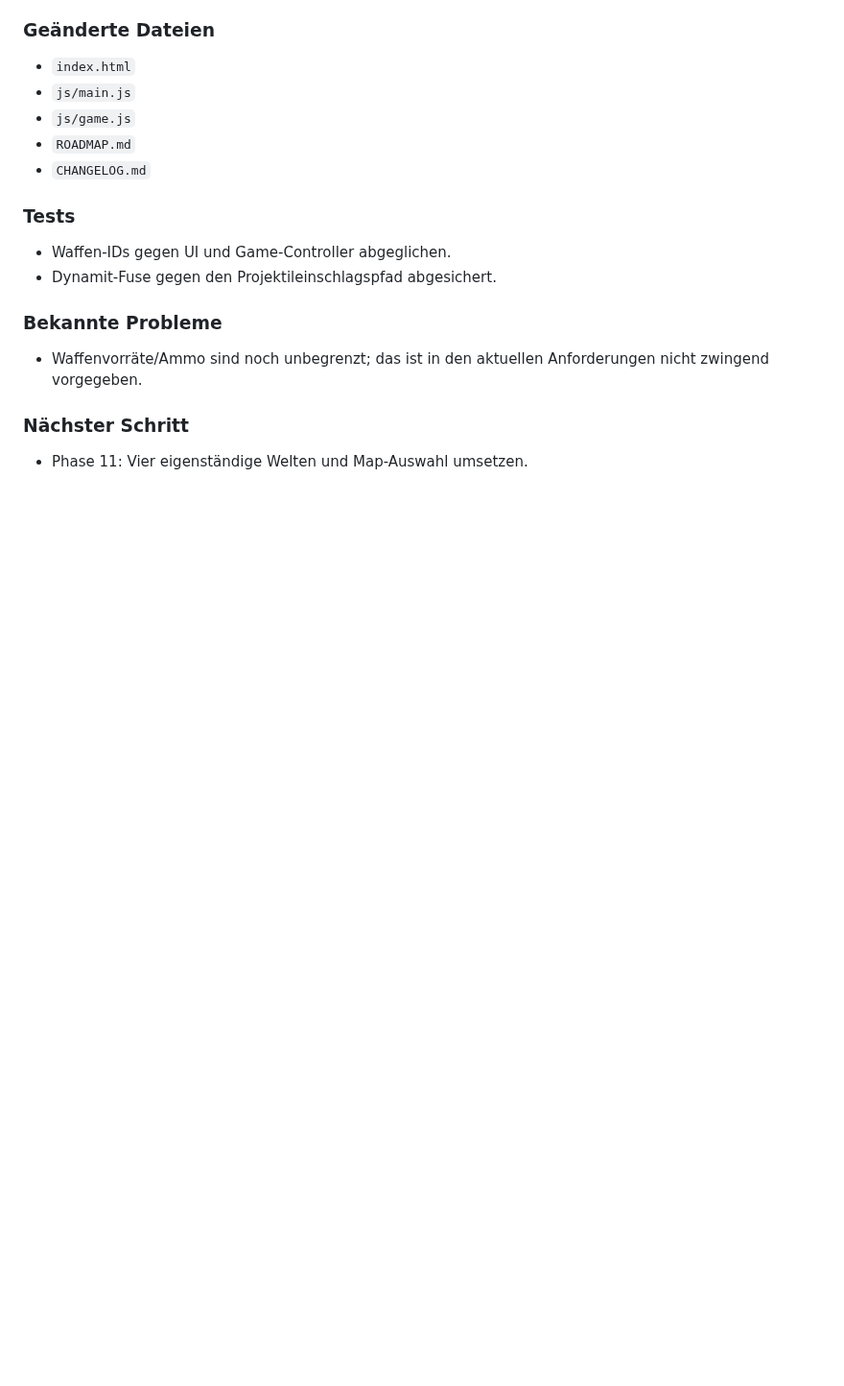
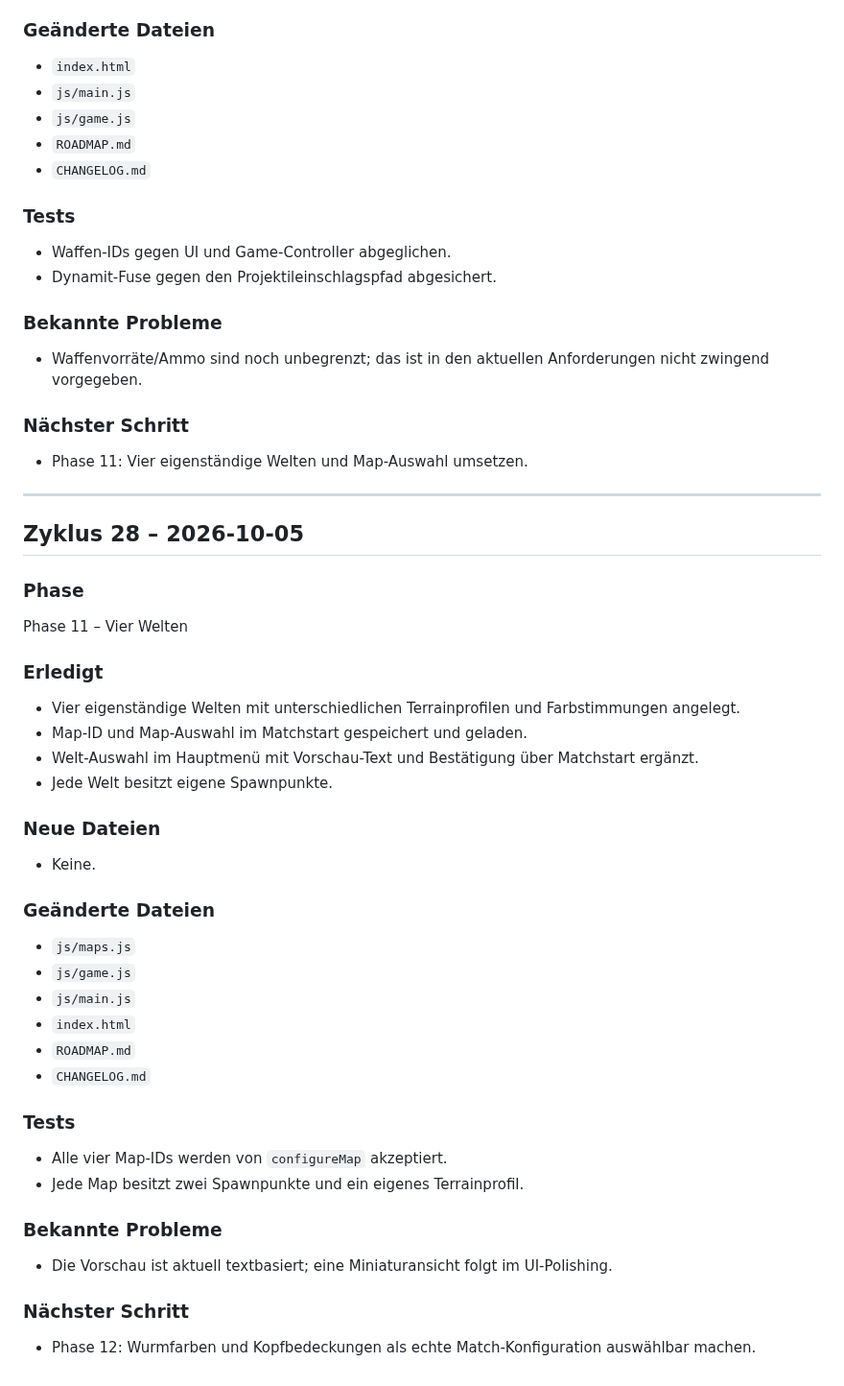
Before and after one commit to SimonP1P/worms, a Markdown page: CHANGELOG.md, the part around the change. Shown at 96% size. Rendered like a GitHub page; blank space fills up the shorter version.

Commit message:
Phase 11: Document four worlds

```diff
--- a/CHANGELOG.md
+++ b/CHANGELOG.md
@@ -871,3 +871,38 @@ Phase 10 – Waffen-System
 
 ### Nächster Schritt
 - Phase 11: Vier eigenständige Welten und Map-Auswahl umsetzen.
+
+
+---
+
+## Zyklus 28 – 2026-10-05
+
+### Phase
+Phase 11 – Vier Welten
+
+### Erledigt
+- Vier eigenständige Welten mit unterschiedlichen Terrainprofilen und Farbstimmungen angelegt.
+- Map-ID und Map-Auswahl im Matchstart gespeichert und geladen.
+- Welt-Auswahl im Hauptmenü mit Vorschau-Text und Bestätigung über Matchstart ergänzt.
+- Jede Welt besitzt eigene Spawnpunkte.
+
+### Neue Dateien
+- Keine.
+
+### Geänderte Dateien
+- `js/maps.js`
+- `js/game.js`
+- `js/main.js`
+- `index.html`
+- `ROADMAP.md`
+- `CHANGELOG.md`
+
+### Tests
+- Alle vier Map-IDs werden von `configureMap` akzeptiert.
+- Jede Map besitzt zwei Spawnpunkte und ein eigenes Terrainprofil.
+
+### Bekannte Probleme
+- Die Vorschau ist aktuell textbasiert; eine Miniaturansicht folgt im UI-Polishing.
+
+### Nächster Schritt
+- Phase 12: Wurmfarben und Kopfbedeckungen als echte Match-Konfiguration auswählbar machen.
```
